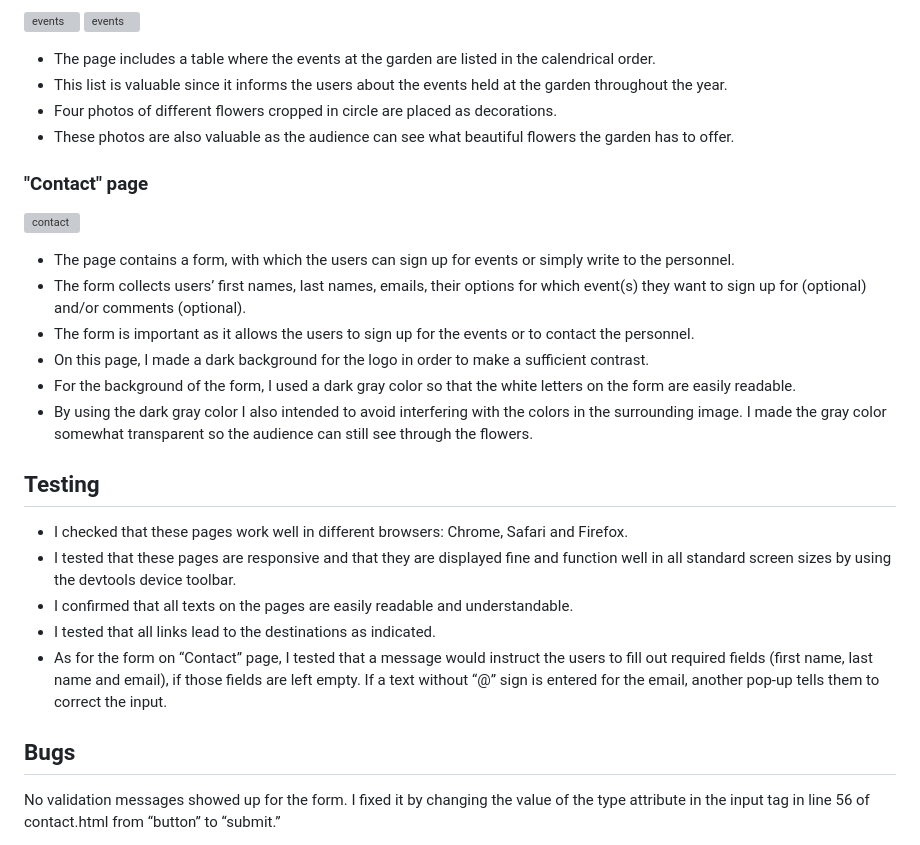
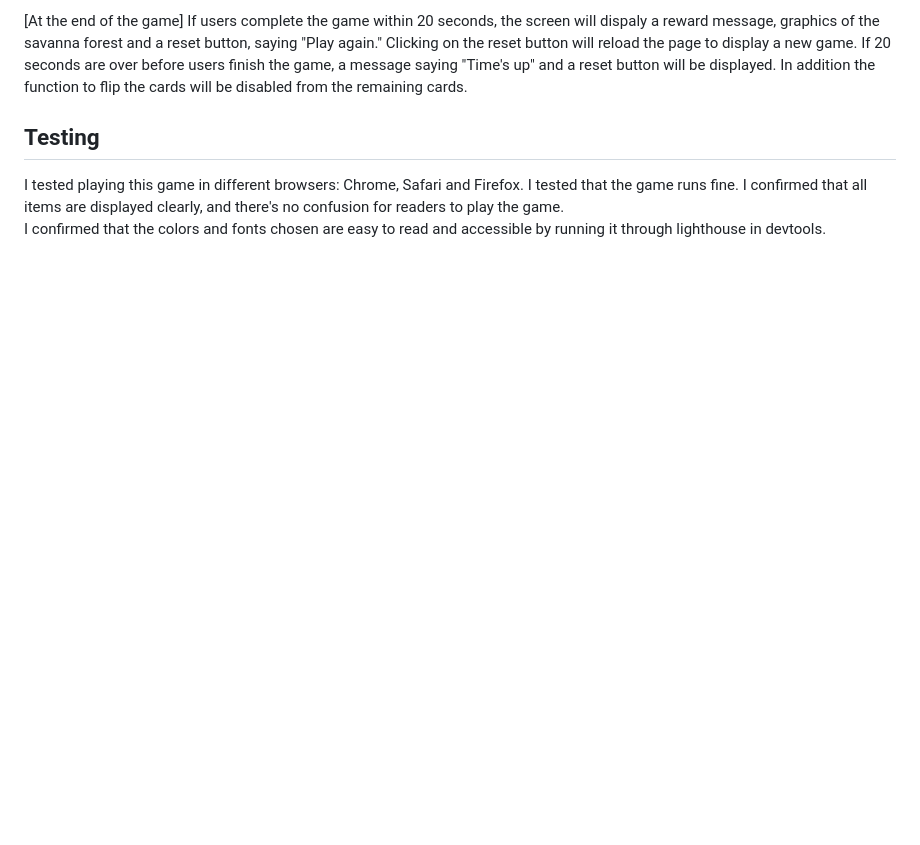
Before and after one commit to rkyzk/love-animals, a Markdown page: README.md, the part around one of its changes. Drawn GitHub-style; blank space fills up the shorter version; grey boxes are pictures that could not be loaded.

```diff
--- a/README.md
+++ b/README.md
@@ -62,30 +40,14 @@ HTML and CSS
-![events](assets/images/readme/events.png)
-![events](assets/images/readme/events-table.png)
-
-* The page includes a table where the events at the garden are listed in the calendrical order.
-* This list is valuable since it informs the users about the events held at the garden throughout the year.
-* Four photos of different flowers cropped in circle are placed as decorations.
-* These photos are also valuable as the audience can see what beautiful flowers the garden has to offer.
-
-### "Contact" page
-
-![contact](assets/images/readme/contact.png)
-
-* The page contains a form, with which the users can sign up for events or simply write to the personnel.
-* The form collects users’ first names, last names, emails, their options for which event(s) they want to sign up for (optional) and/or comments (optional).
-* The form is important as it allows the users to sign up for the events or to contact the personnel.
-* On this page, I made a dark background for the logo in order to make a sufficient contrast.
-* For the background of the form, I used a dark gray color so that the white letters on the form are easily readable.
-* By using the dark gray color I also intended to avoid interfering with the colors in the surrounding image.  I made the gray color somewhat transparent so the audience can still see through the flowers.
+[At the end of the game]
+If users complete the game within 20 seconds, the screen will dispaly a reward message,
+graphics of the savanna forest and a reset button, saying "Play again."
+Clicking on the reset button will reload the page to display a new game.
+If 20 seconds are over before users finish the game, a message saying "Time's up" and
+a reset button will be displayed. In addition the function to flip the cards will be disabled from the remaining cards.
 
 ## Testing
-* I checked that these pages work well in different browsers: Chrome, Safari and Firefox.
-* I tested that these pages are responsive and that they are displayed fine and function well in all standard screen sizes by using the devtools device toolbar.
-* I confirmed that all texts on the pages are easily readable and understandable.
-* I tested that all links lead to the destinations as indicated.
-* As for the form on “Contact” page, I tested that a message would instruct the users to fill out required fields (first name, last name and email), if those fields are left empty.  If a text without “@” sign is entered for the email, another pop-up tells them to correct the input.
 
-## Bugs
-No validation messages showed up for the form.
-I fixed it by changing the value of the type attribute in the input tag in line 56 of contact.html from “button” to “submit.”
+I tested playing this game in different browsers: Chrome, Safari and Firefox.
+I tested that the game runs fine.
+I confirmed that all items are displayed clearly, and there's no confusion for readers to play the game.
+I confirmed that the colors and fonts chosen are easy to read and accessible by running it through lighthouse in devtools.
 
```
Also changed, not shown: other parts of README.md (+32 -102 lines), assets/images/lighthouse.png (added), assets/images/readme/responsiveness.png (added), assets/images/responsiveness.png (added), 2 other files.
